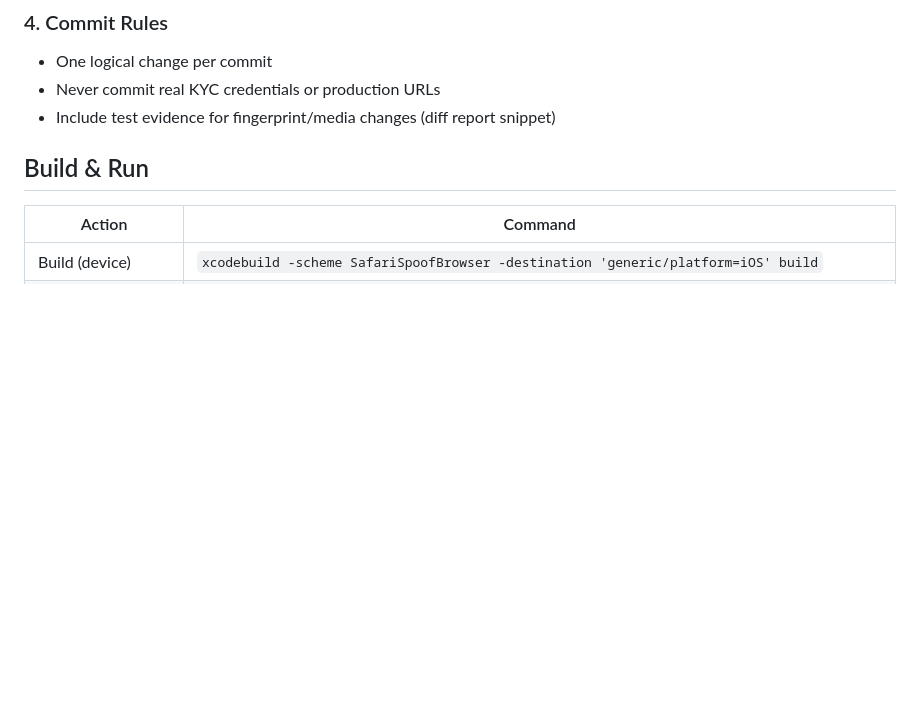
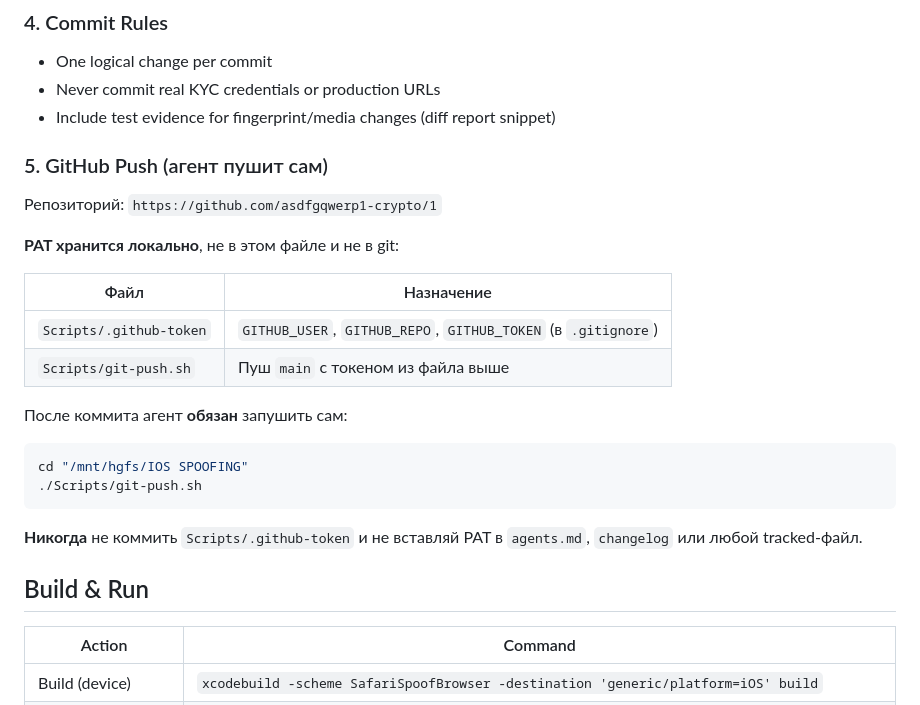
Before and after one commit to asdfgqwerp1-crypto/1, a Markdown page: agents.md, the part around the change. Drawn GitHub-style; blank space fills up the shorter version.

Commit message:
docs: add GitHub push instructions for agents (token in gitignored file)

````diff
--- a/agents.md
+++ b/agents.md
@@ -118,6 +118,26 @@ Run regression checklist (see below). Update `docs/detection-vectors.md` if you
 - One logical change per commit
 - Never commit real KYC credentials or production URLs
 - Include test evidence for fingerprint/media changes (diff report snippet)
+
+### 5. GitHub Push (агент пушит сам)
+
+Репозиторий: `https://github.com/asdfgqwerp1-crypto/1`
+
+**PAT хранится локально**, не в этом файле и не в git:
+
+| Файл | Назначение |
+|------|------------|
+| `Scripts/.github-token` | `GITHUB_USER`, `GITHUB_REPO`, `GITHUB_TOKEN` (в `.gitignore`) |
+| `Scripts/git-push.sh` | Пуш `main` с токеном из файла выше |
+
+После коммита агент **обязан** запушить сам:
+
+```bash
+cd "/mnt/hgfs/IOS SPOOFING"
+./Scripts/git-push.sh
+```
+
+**Никогда** не коммить `Scripts/.github-token` и не вставляй PAT в `agents.md`, `changelog` или любой tracked-файл.
 
 ## Build & Run
 
````
